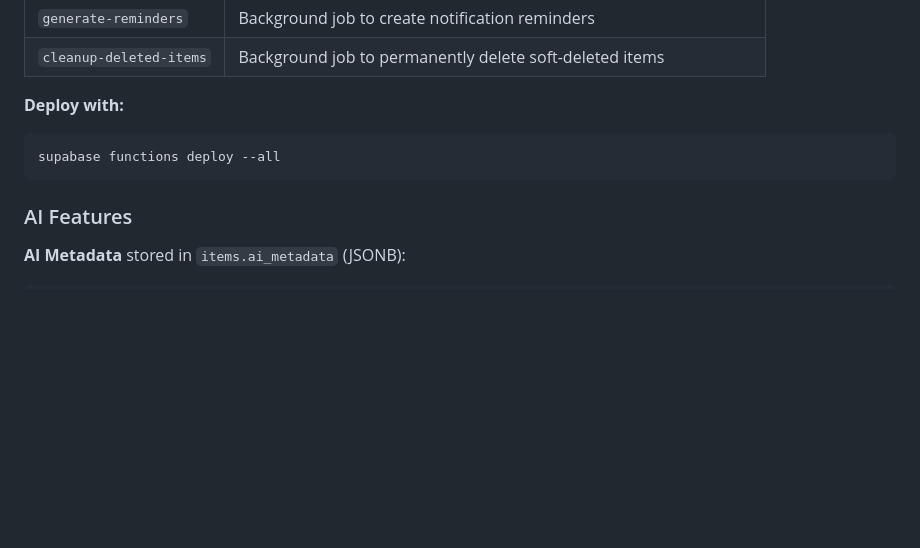
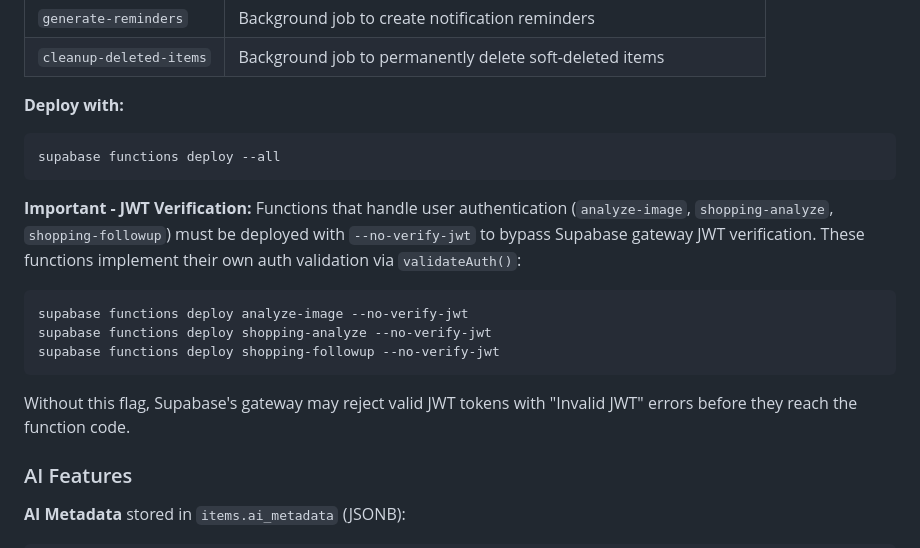
Before and after one commit to ZchiPitt/ownly, a Markdown page: CLAUDE.md, the part around the change. Drawn GitHub-style; blank space fills up the shorter version.

````diff
--- a/CLAUDE.md
+++ b/CLAUDE.md
@@ -256,6 +256,16 @@ Edge functions are located in `supabase/functions/` and must be deployed to Supa
 supabase functions deploy --all
 ```
 
+**Important - JWT Verification:** Functions that handle user authentication (`analyze-image`, `shopping-analyze`, `shopping-followup`) must be deployed with `--no-verify-jwt` to bypass Supabase gateway JWT verification. These functions implement their own auth validation via `validateAuth()`:
+
+```bash
+supabase functions deploy analyze-image --no-verify-jwt
+supabase functions deploy shopping-analyze --no-verify-jwt
+supabase functions deploy shopping-followup --no-verify-jwt
+```
+
+Without this flag, Supabase's gateway may reject valid JWT tokens with "Invalid JWT" errors before they reach the function code.
+
 ### AI Features
 
 **AI Metadata** stored in `items.ai_metadata` (JSONB):
````
Also changed, not shown: AGENTS.md (added, +59 -0 lines), README.md (+10 -7 lines).
